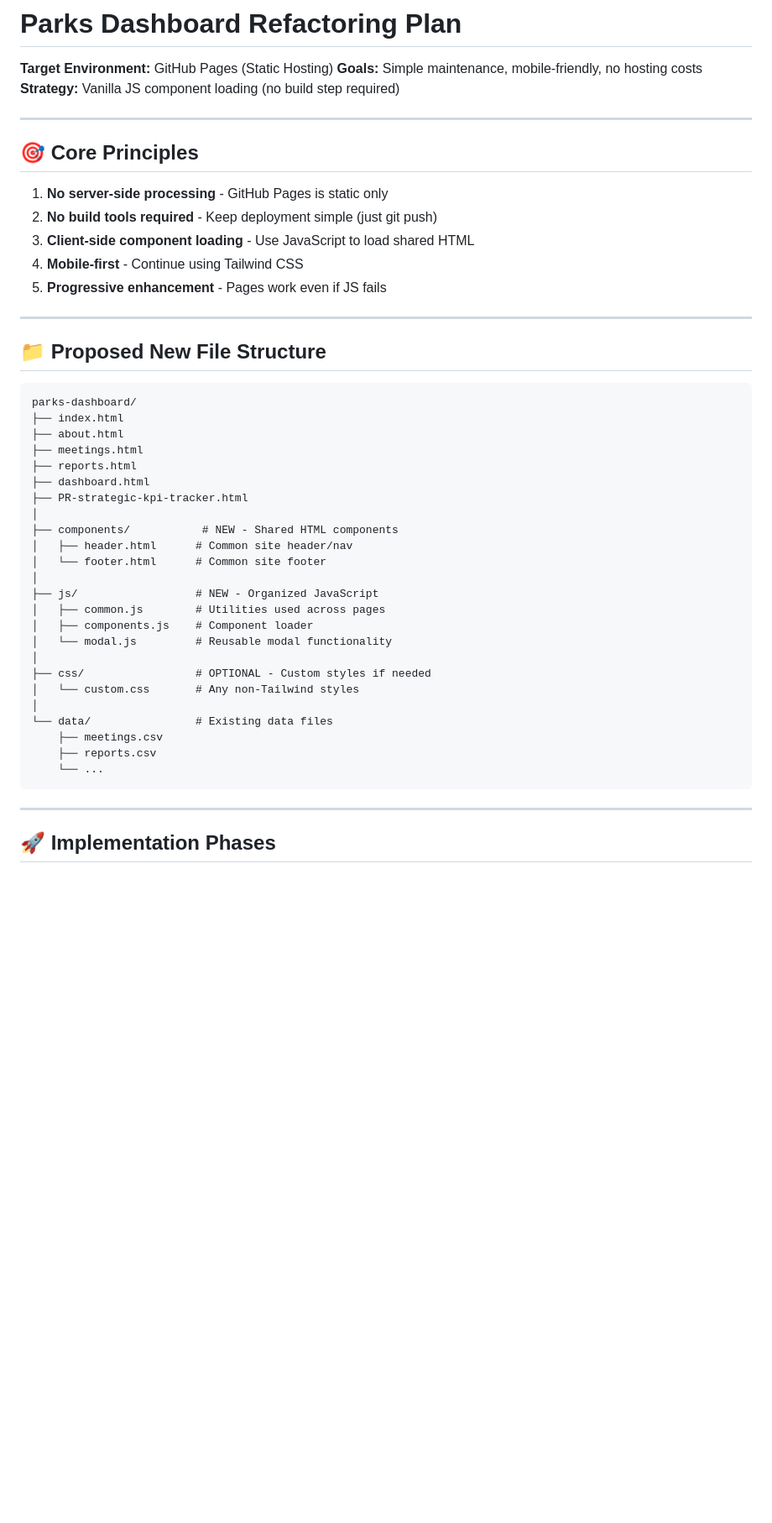
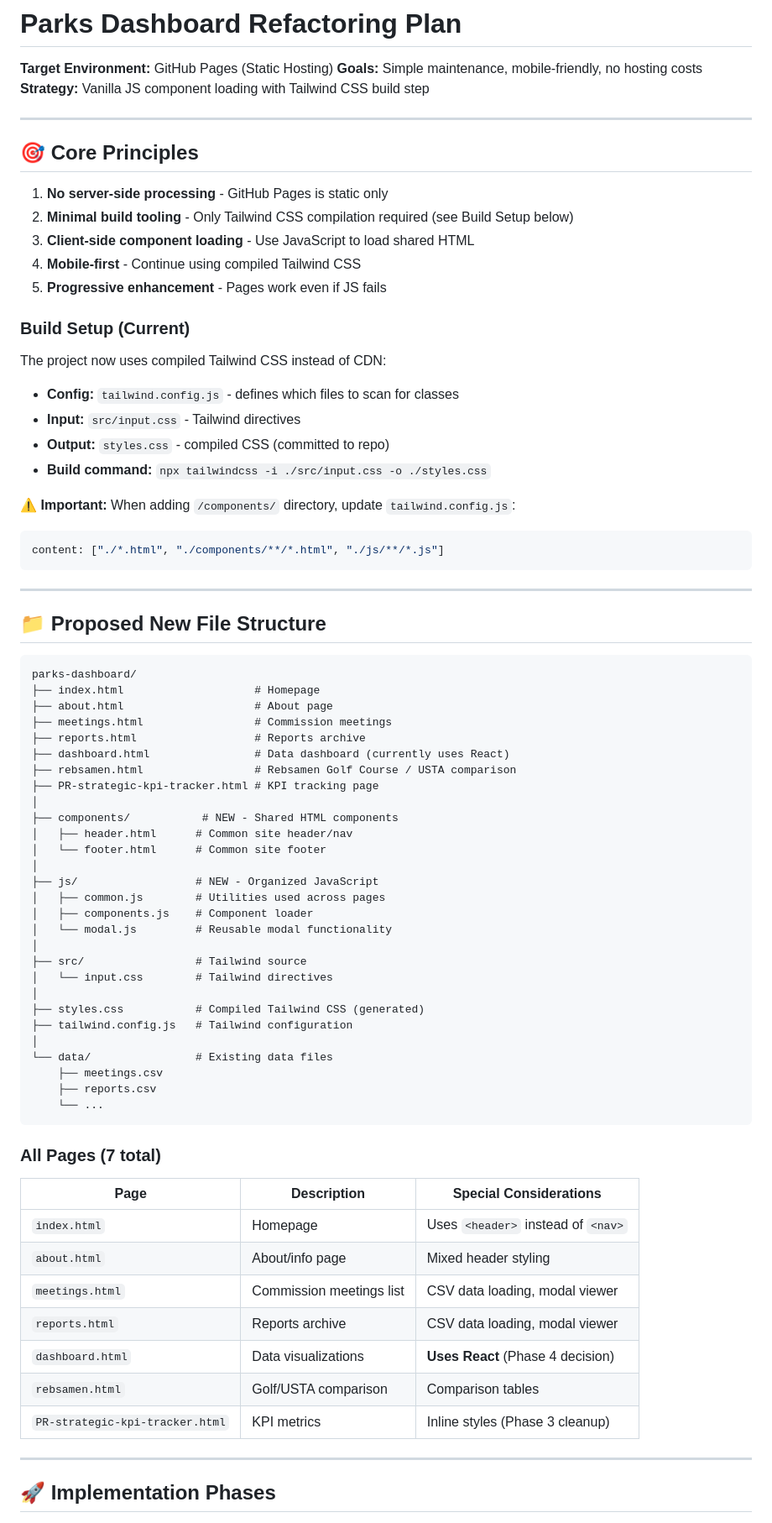
Before and after one commit to lrparks/parks-dashboard, a Markdown page: REFACTORING-PLAN.md, the part around one of its changes. Shown at 84% size. Drawn GitHub-style; blank space fills up the shorter version.

````diff
--- a/REFACTORING-PLAN.md
+++ b/REFACTORING-PLAN.md
@@ -1,17 +1,29 @@
 # Parks Dashboard Refactoring Plan
 **Target Environment:** GitHub Pages (Static Hosting)
 **Goals:** Simple maintenance, mobile-friendly, no hosting costs
-**Strategy:** Vanilla JS component loading (no build step required)
+**Strategy:** Vanilla JS component loading with Tailwind CSS build step
 
 ---
 
 ## 🎯 Core Principles
 
 1. **No server-side processing** - GitHub Pages is static only
-2. **No build tools required** - Keep deployment simple (just git push)
+2. **Minimal build tooling** - Only Tailwind CSS compilation required (see Build Setup below)
 3. **Client-side component loading** - Use JavaScript to load shared HTML
-4. **Mobile-first** - Continue using Tailwind CSS
+4. **Mobile-first** - Continue using compiled Tailwind CSS
 5. **Progressive enhancement** - Pages work even if JS fails
+
+### Build Setup (Current)
+The project now uses compiled Tailwind CSS instead of CDN:
+- **Config:** `tailwind.config.js` - defines which files to scan for classes
+- **Input:** `src/input.css` - Tailwind directives
+- **Output:** `styles.css` - compiled CSS (committed to repo)
+- **Build command:** `npx tailwindcss -i ./src/input.css -o ./styles.css`
+
+⚠️ **Important:** When adding `/components/` directory, update `tailwind.config.js`:
+```javascript
+content: ["./*.html", "./components/**/*.html", "./js/**/*.js"]
+```
 
 ---
 
@@ -19,12 +31,13 @@
 
 ```
 parks-dashboard/
-├── index.html
-├── about.html
-├── meetings.html
-├── reports.html
-├── dashboard.html
-├── PR-strategic-kpi-tracker.html
+├── index.html                    # Homepage
+├── about.html                    # About page
+├── meetings.html                 # Commission meetings
+├── reports.html                  # Reports archive
+├── dashboard.html                # Data dashboard (currently uses React)
+├── rebsamen.html                 # Rebsamen Golf Course / USTA comparison
+├── PR-strategic-kpi-tracker.html # KPI tracking page
 │
 ├── components/           # NEW - Shared HTML components
 │   ├── header.html      # Common site header/nav
@@ -35,14 +48,28 @@ parks-dashboard/
 │   ├── components.js    # Component loader
 │   └── modal.js         # Reusable modal functionality
 │
-├── css/                 # OPTIONAL - Custom styles if needed
-│   └── custom.css       # Any non-Tailwind styles
+├── src/                 # Tailwind source
+│   └── input.css        # Tailwind directives
+│
+├── styles.css           # Compiled Tailwind CSS (generated)
+├── tailwind.config.js   # Tailwind configuration
 │
 └── data/                # Existing data files
     ├── meetings.csv
     ├── reports.csv
     └── ...
 ```
+
+### All Pages (7 total)
+| Page | Description | Special Considerations |
+|------|-------------|----------------------|
+| `index.html` | Homepage | Uses `<header>` instead of `<nav>` |
+| `about.html` | About/info page | Mixed header styling |
+| `meetings.html` | Commission meetings list | CSV data loading, modal viewer |
+| `reports.html` | Reports archive | CSV data loading, modal viewer |
+| `dashboard.html` | Data visualizations | **Uses React** (Phase 4 decision) |
+| `rebsamen.html` | Golf/USTA comparison | Comparison tables |
+| `PR-strategic-kpi-tracker.html` | KPI metrics | Inline styles (Phase 3 cleanup) |
 
 ---
 
````
Also changed, not shown: other parts of REFACTORING-PLAN.md (+42 -12 lines).
